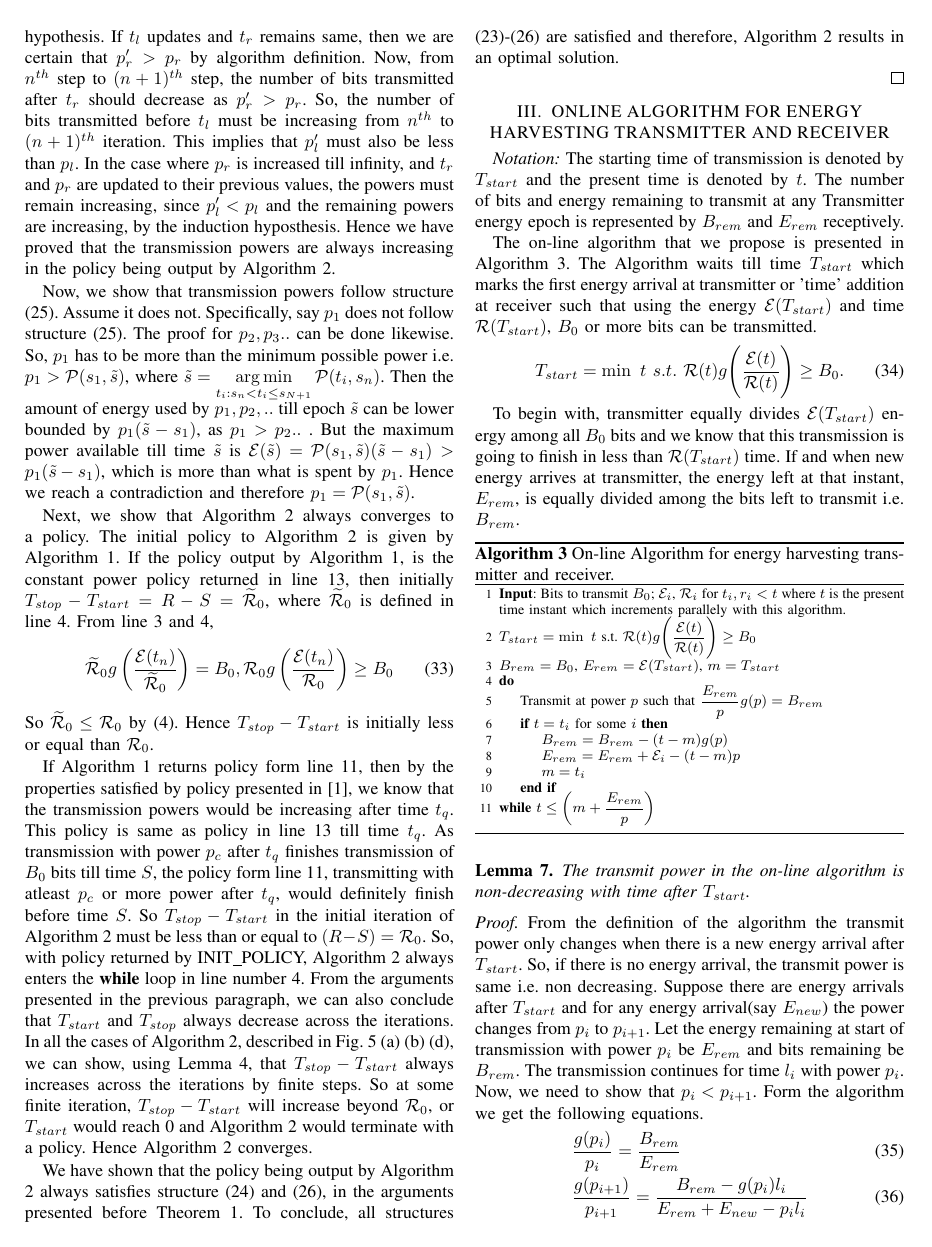
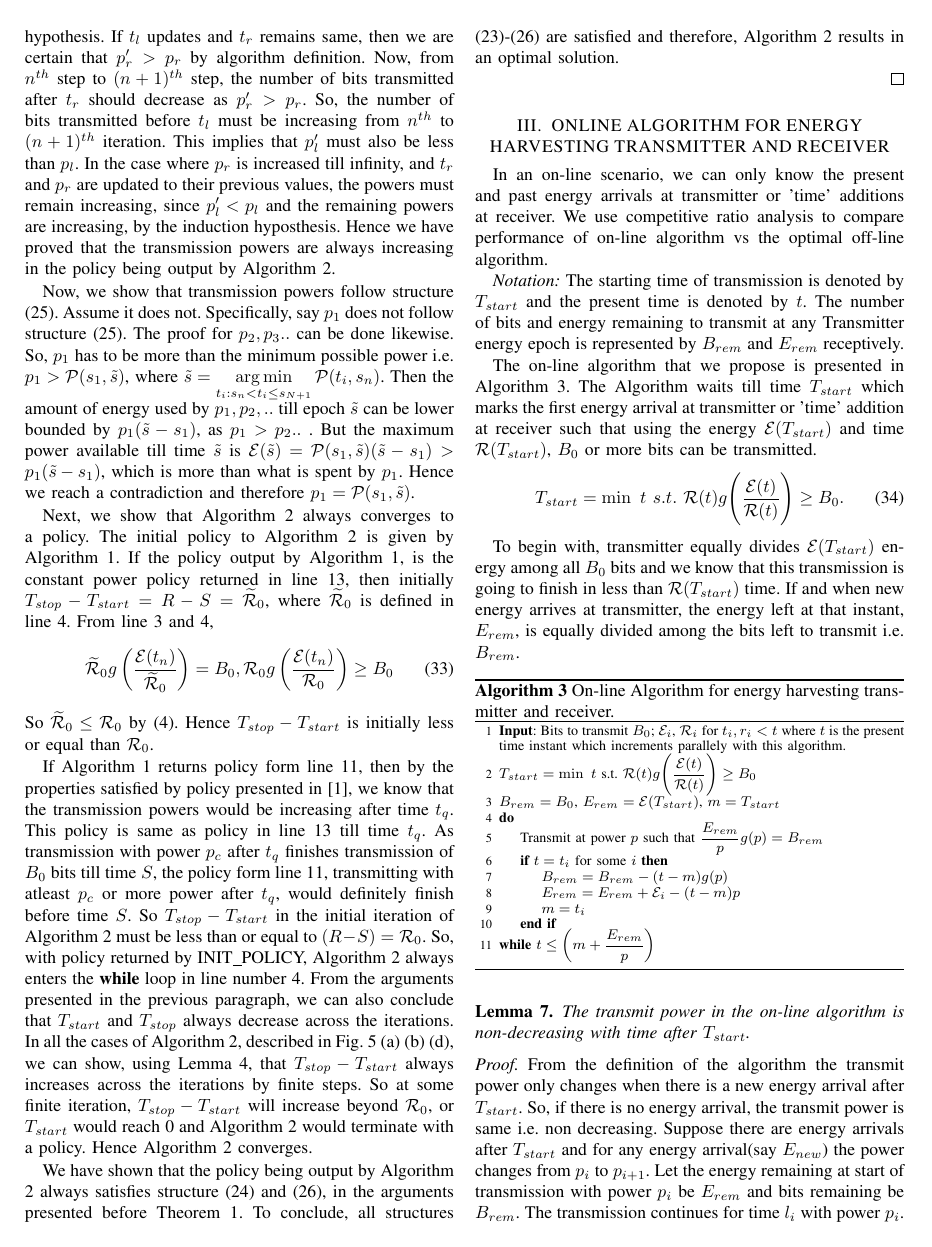
Before and after one commit to wade1990/energy-harvesting, a LaTeX paper (main.tex, which reads online.tex): page 8 of 9. Compiled offline with pdfLaTeX.

Commit message:
onilne description added, before mailing to Rahul first draft

```diff
--- a/online.tex
+++ b/online.tex
@@ -1,4 +1,6 @@
 % !TEX root = main.tex
+In an on-line scenario, we can only know the present and past energy arrivals at transmitter or 'time' additions at receiver. We use competitive ratio analysis to compare performance of on-line algorithm vs the optimal off-line algorithm.
+
 \textit{Notation:} The starting time of transmission is denoted by $T_{start}$ and the present time is denoted by $t$. The number of bits and energy remaining to transmit at any Transmitter energy epoch is represented by $B_{rem}$ and $E_{rem}$ receptively.
 
 The on-line algorithm that we propose is presented in Algorithm \ref{algo_online}. The Algorithm waits till time $T_{start}$ which marks the first energy arrival at transmitter or 'time' addition at receiver such that using the energy $\ETx(T_{start})$ and time $\TRx(T_{start})$, $B_0$ or more bits can be transmitted.
```
